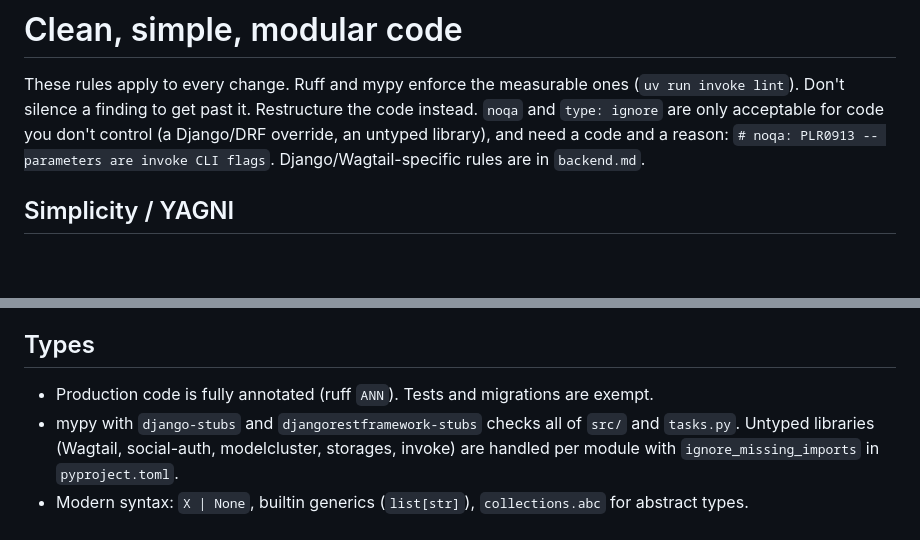
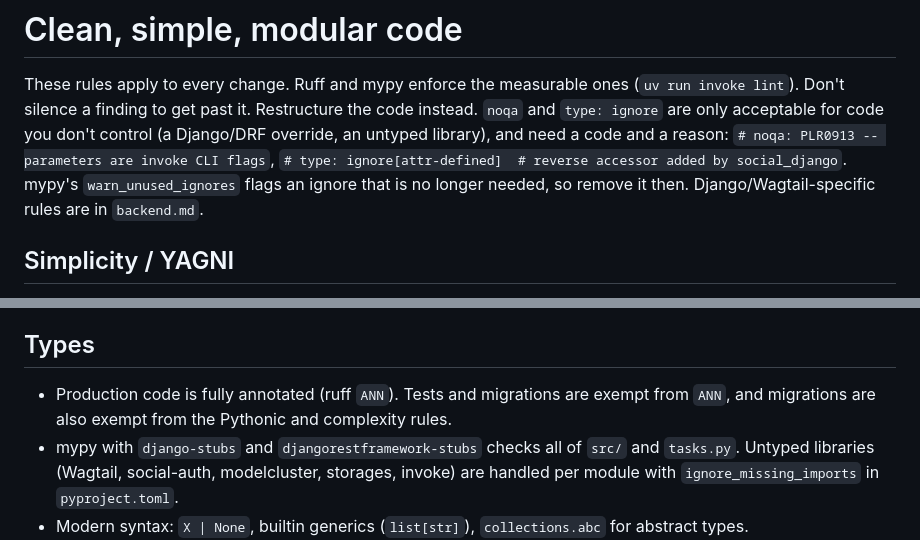
Before and after one commit to globz-eu/recipes-cms, a Markdown page: .claude/rules/code-quality.md, 2 parts joined by grey strips. Rendered like a GitHub page; blank space fills up the shorter version.

Commit message:
Clarify ignore and exemption rules

```diff
--- a/.claude/rules/code-quality.md
+++ b/.claude/rules/code-quality.md
@@ -3,7 +3,9 @@
 These rules apply to every change. Ruff and mypy enforce the measurable ones (`uv run invoke
 lint`). Don't silence a finding to get past it. Restructure the code instead. `noqa` and
 `type: ignore` are only acceptable for code you don't control (a Django/DRF override, an untyped
-library), and need a code and a reason: `# noqa: PLR0913 -- parameters are invoke CLI flags`.
+library), and need a code and a reason: `# noqa: PLR0913 -- parameters are invoke CLI flags`,
+`# type: ignore[attr-defined]  # reverse accessor added by social_django`. mypy's
+`warn_unused_ignores` flags an ignore that is no longer needed, so remove it then.
 Django/Wagtail-specific rules are in `backend.md`.
 
 ## Simplicity / YAGNI
@@ -82,7 +84,8 @@ Ruff (`C4`, `SIM`, `UP`, `RET`, `PERF`, `B`, `PIE`, `PTH`, `FURB`) enforces many
 
 ## Types
 
-- Production code is fully annotated (ruff `ANN`). Tests and migrations are exempt.
+- Production code is fully annotated (ruff `ANN`). Tests and migrations are exempt from `ANN`,
+  and migrations are also exempt from the Pythonic and complexity rules.
 - mypy with `django-stubs` and `djangorestframework-stubs` checks all of `src/` and `tasks.py`.
   Untyped libraries (Wagtail, social-auth, modelcluster, storages, invoke) are handled per module
   with `ignore_missing_imports` in `pyproject.toml`.
```
